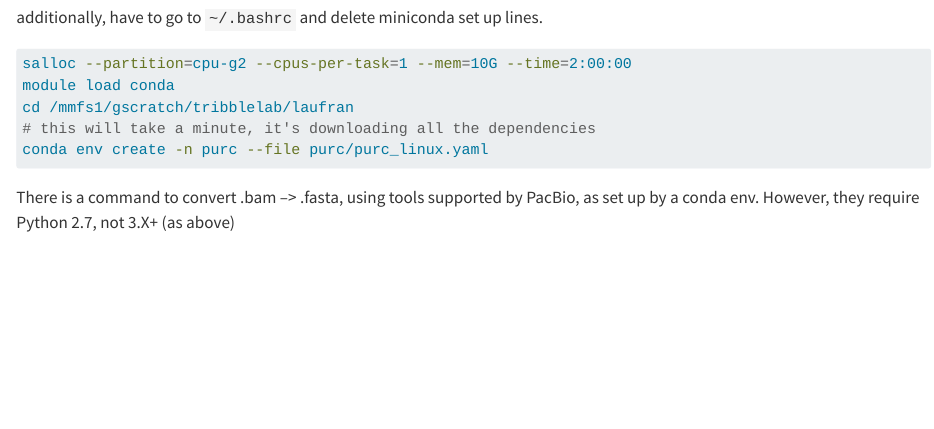
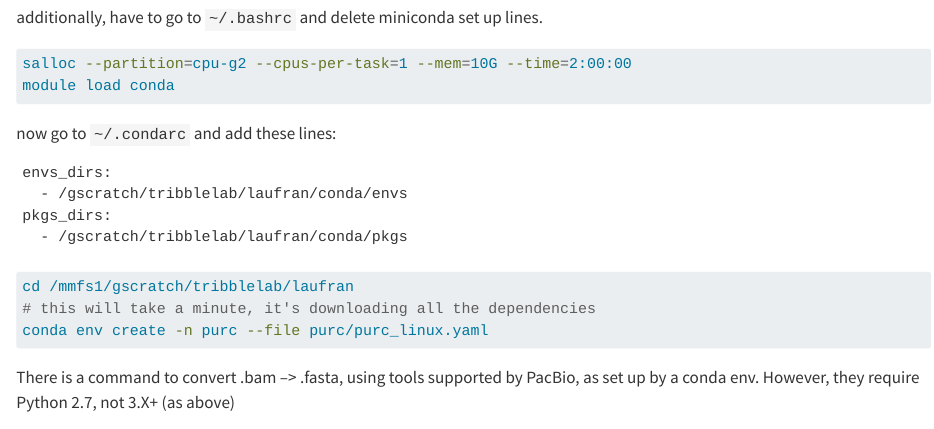
Before and after one commit to tribblelab/hemionitidoid_longreads, a Quarto document (notes/software_setup.qmd): the page in a window 1100 px wide, from 2110 px down. Rendered offline with R 4.5, knitr and Pandoc in place of Quarto, with nearby package versions; the code is not run, so its results and figures are left out; long lines of code are wrapped.

Commit message:
finish adding more notes on conda install

````diff
--- a/notes/software_setup.qmd
+++ b/notes/software_setup.qmd
@@ -115,6 +115,18 @@ additionally, have to go to `~/.bashrc` and delete miniconda set up lines.
 ```{bash}
 salloc --partition=cpu-g2 --cpus-per-task=1 --mem=10G --time=2:00:00
 module load conda
+```
+
+now go to `~/.condarc`
+and add these lines:
+```
+envs_dirs:
+  - /gscratch/tribblelab/laufran/conda/envs
+pkgs_dirs:
+  - /gscratch/tribblelab/laufran/conda/pkgs
+```
+
+```{bash}
 cd /mmfs1/gscratch/tribblelab/laufran
 # this will take a minute, it's downloading all the dependencies
 conda env create -n purc --file purc/purc_linux.yaml
````
